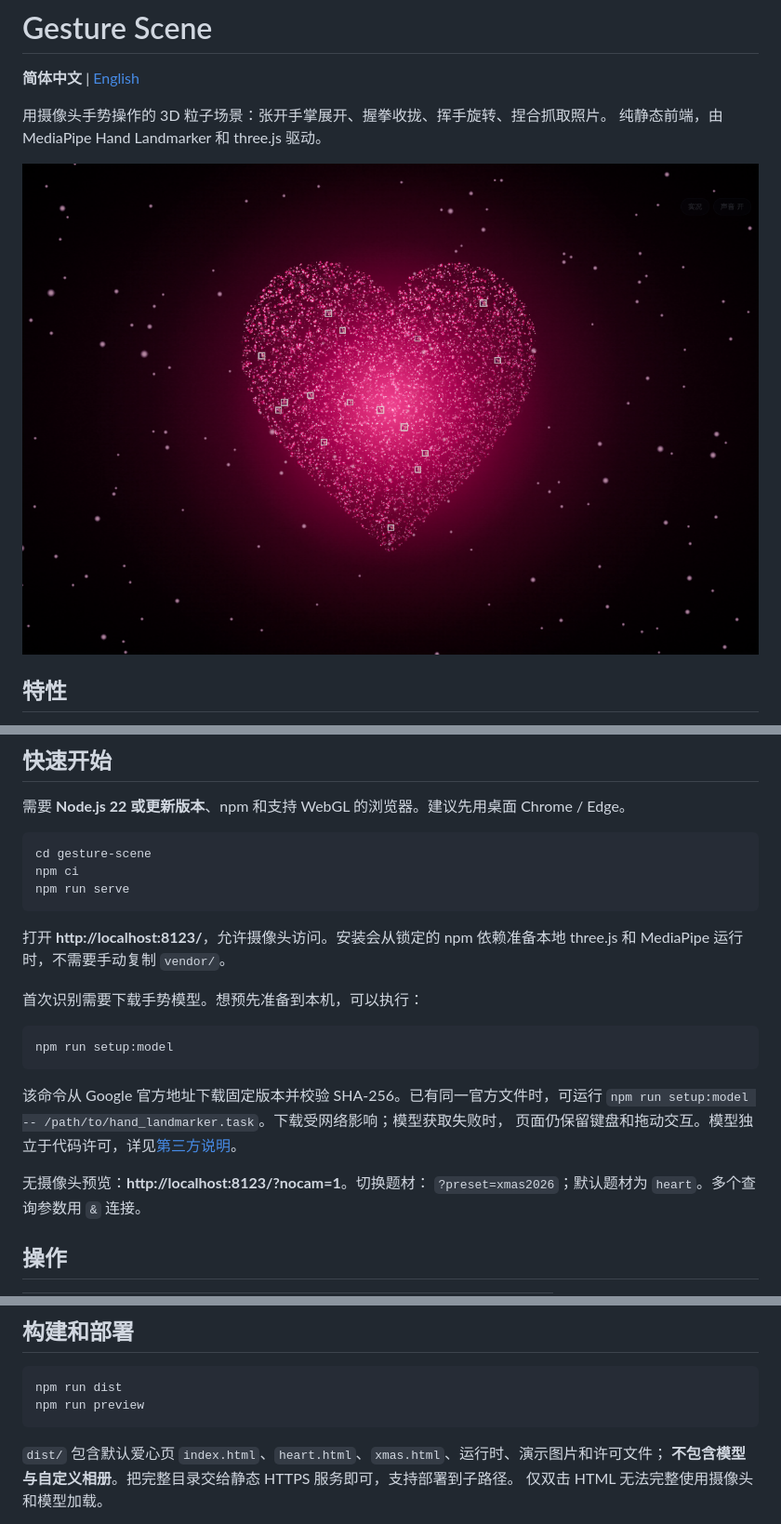
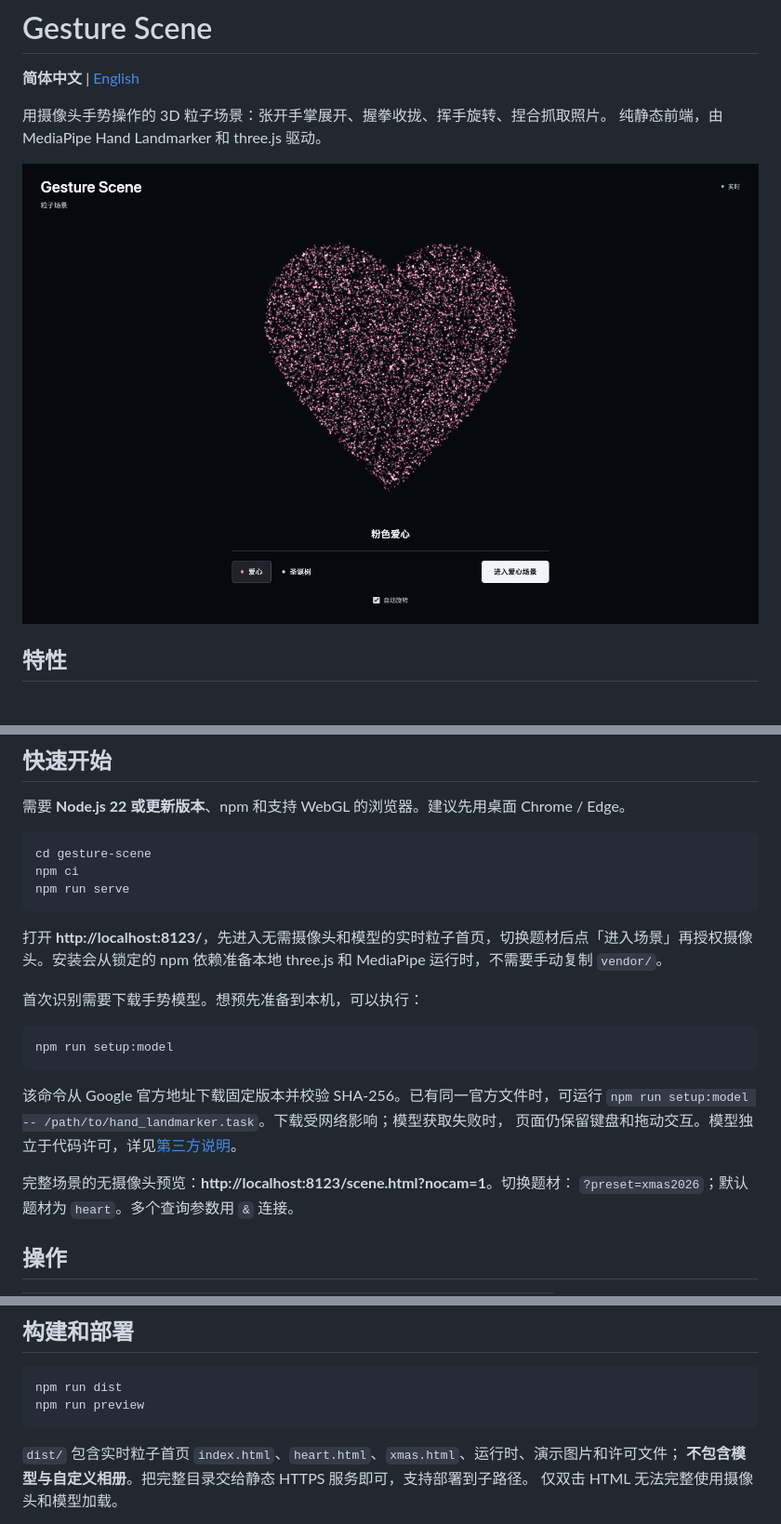
Before and after one commit to lirow/gesture-scene, a Markdown page: README.md, 3 parts joined by grey strips. Shown at 93% size. Rendered like a GitHub page; pictures changed too: docs/images/showcase.png (added).

Commit message:
feat: 实时粒子首页与静态部署加载优化

````diff
--- a/README.md
+++ b/README.md
@@ -5,7 +5,7 @@
 用摄像头手势操作的 3D 粒子场景：张开手掌展开、握拳收拢、挥手旋转、捏合抓取照片。
 纯静态前端，由 MediaPipe Hand Landmarker 和 three.js 驱动。
 
-![粉色爱心场景](docs/images/heart.png)
+![实时粒子首页](docs/images/showcase.png)
 
 ## 特性
 
@@ -26,7 +26,7 @@ npm ci
 npm run serve
 ```
 
-打开 **http://localhost:8123/**，允许摄像头访问。安装会从锁定的 npm 依赖准备本地
+打开 **http://localhost:8123/**，先进入无需摄像头和模型的实时粒子首页，切换题材后点「进入场景」再授权摄像头。安装会从锁定的 npm 依赖准备本地
 three.js 和 MediaPipe 运行时，不需要手动复制 `vendor/`。
 
 首次识别需要下载手势模型。想预先准备到本机，可以执行：
@@ -39,7 +39,7 @@ npm run setup:model
 `npm run setup:model -- /path/to/hand_landmarker.task`。下载受网络影响；模型获取失败时，
 页面仍保留键盘和拖动交互。模型独立于代码许可，详见[第三方说明](THIRD_PARTY_NOTICES.md)。
 
-无摄像头预览：**http://localhost:8123/?nocam=1**。切换题材：
+完整场景的无摄像头预览：**http://localhost:8123/scene.html?nocam=1**。切换题材：
 `?preset=xmas2026`；默认题材为 `heart`。多个查询参数用 `&` 连接。
 
 ## 操作
@@ -93,7 +93,7 @@ npm run dist
 npm run preview
 ```
 
-`dist/` 包含默认爱心页 `index.html`、`heart.html`、`xmas.html`、运行时、演示图片和许可文件；
+`dist/` 包含实时粒子首页 `index.html`、`heart.html`、`xmas.html`、运行时、演示图片和许可文件；
 **不包含模型与自定义相册**。把完整目录交给静态 HTTPS 服务即可，支持部署到子路径。
 仅双击 HTML 无法完整使用摄像头和模型加载。
 
````
Also changed, not shown: other parts of README.md (+2 -0 lines), README.en.md (+7 -4 lines), 12 other files.
